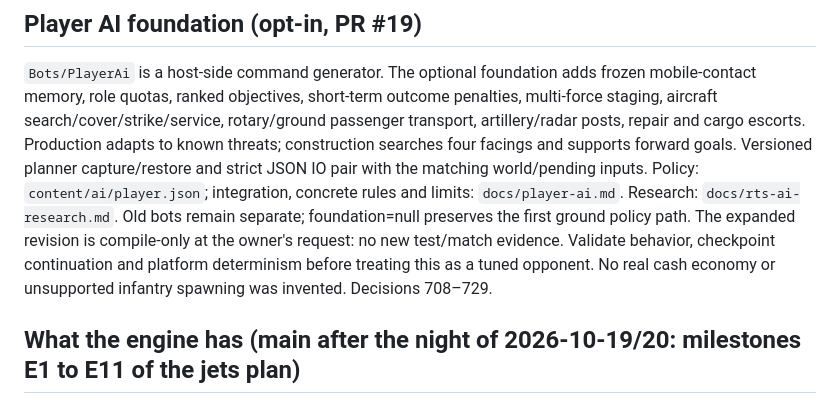
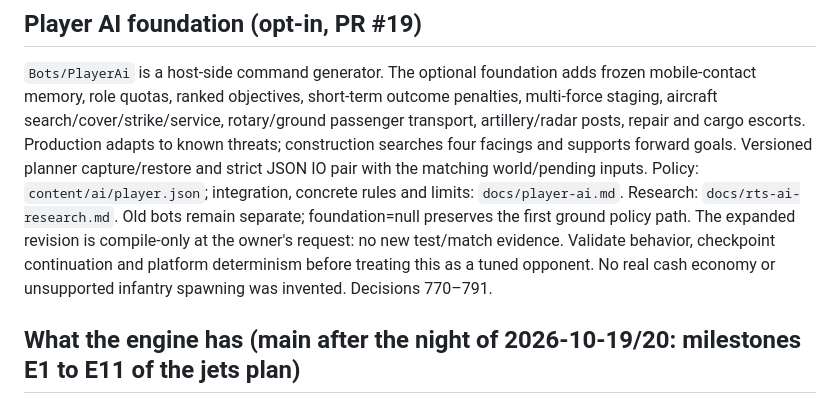
Before and after one commit to yasserreslan/simcore, a Markdown page: docs/handoff.md, the part around the change. GitHub-like rendering.

Commit message:
Update AI design references after merging main

```diff
--- a/docs/handoff.md
+++ b/docs/handoff.md
@@ -35,7 +35,7 @@ Policy: `content/ai/player.json`; integration, concrete rules and limits: `docs/
 Research: `docs/rts-ai-research.md`. Old bots remain separate; foundation=null preserves the first ground
 policy path. The expanded revision is compile-only at the owner's request: no new test/match evidence.
 Validate behavior, checkpoint continuation and platform determinism before treating this as a tuned
-opponent. No real cash economy or unsupported infantry spawning was invented. Decisions 708–729.
+opponent. No real cash economy or unsupported infantry spawning was invented. Decisions 770–791.
 
 ## What the engine has (main after the night of 2026-10-19/20: milestones E1 to E11 of the jets plan)
 
```
